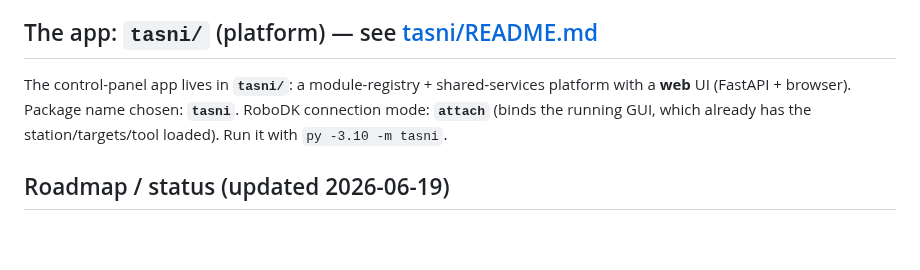
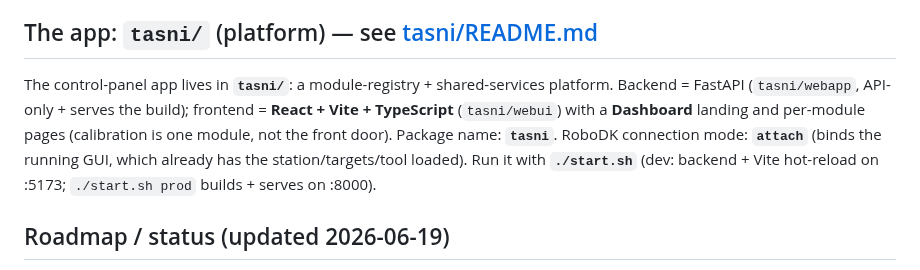
Before and after one commit to raffitch/robodk, a Markdown page: CLAUDE.md, the part around the change. Drawn GitHub-style; blank space fills up the shorter version.

```diff
--- a/CLAUDE.md
+++ b/CLAUDE.md
@@ -88,9 +88,12 @@ The shared core (`rdkscan/` + the GUI shell + config) IS the platform; modules p
 
 ## The app: `tasni/` (platform) — see [tasni/README.md](tasni/README.md)
 The control-panel app lives in **`tasni/`**: a module-registry + shared-services
-platform with a **web** UI (FastAPI + browser). Package name chosen: **`tasni`**.
-RoboDK connection mode: **`attach`** (binds the running GUI, which already has the
-station/targets/tool loaded). Run it with `py -3.10 -m tasni`.
+platform. Backend = FastAPI (`tasni/webapp`, API-only + serves the build);
+frontend = **React + Vite + TypeScript** (`tasni/webui`) with a **Dashboard**
+landing and per-module pages (calibration is one module, not the front door).
+Package name: **`tasni`**. RoboDK connection mode: **`attach`** (binds the running
+GUI, which already has the station/targets/tool loaded). Run it with **`./start.sh`**
+(dev: backend + Vite hot-reload on :5173; `./start.sh prod` builds + serves on :8000).
 
 ## Roadmap / status (updated 2026-06-19)
 - ✅ Extract macros → monorepo → GitHub (private: `raffitch/robodk`)
```
Also changed, not shown: tasni/README.md (+17 -10 lines).
